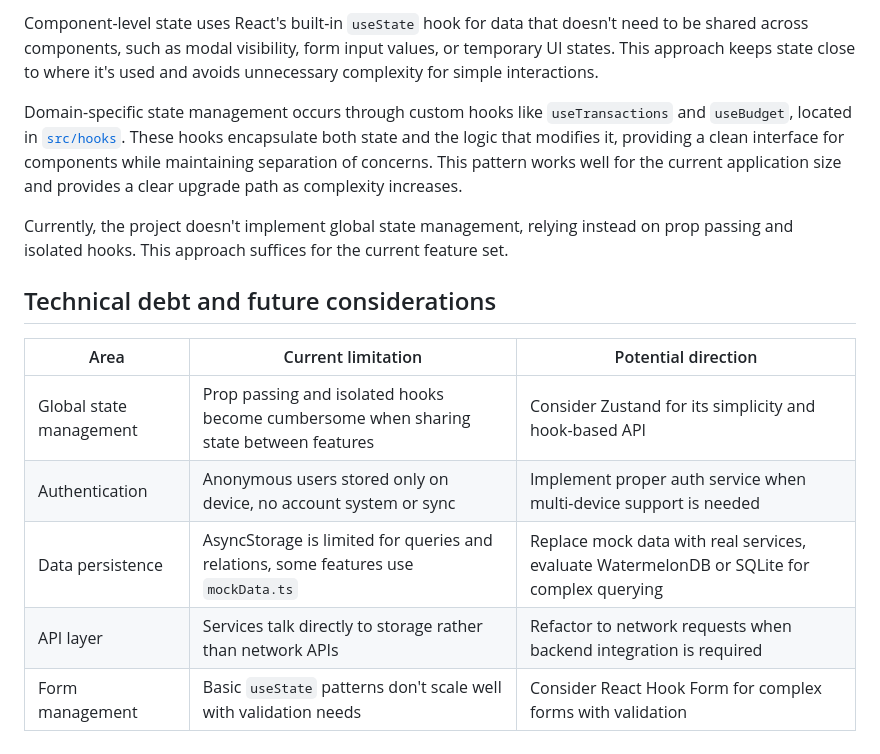
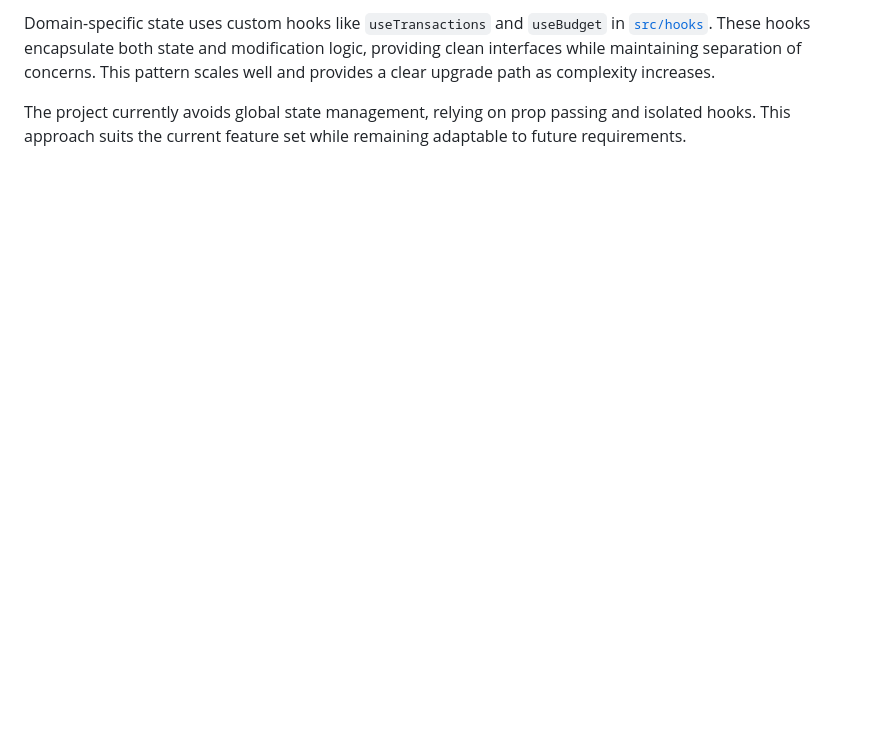
Before and after one commit to empiricalhq/atomic, a Markdown page: README.md, the part around the change printed below. GitHub-like rendering; blank space fills up the shorter version.

```diff
--- a/README.md
+++ b/README.md
@@ -153,26 +138,9 @@ complexity of the state being managed.
 
-Component-level state uses React's built-in `useState` hook for data that
-doesn't need to be shared across components, such as modal visibility, form
-input values, or temporary UI states. This approach keeps state close to where
-it's used and avoids unnecessary complexity for simple interactions.
+Domain-specific state uses custom hooks like `useTransactions` and `useBudget`
+in [`src/hooks`](src/hooks). These hooks encapsulate both state and modification
+logic, providing clean interfaces while maintaining separation of concerns. This
+pattern scales well and provides a clear upgrade path as complexity increases.
 
-Domain-specific state management occurs through custom hooks like
-`useTransactions` and `useBudget`, located in [`src/hooks`](src/hooks). These
-hooks encapsulate both state and the logic that modifies it, providing a clean
-interface for components while maintaining separation of concerns. This pattern
-works well for the current application size and provides a clear upgrade path as
-complexity increases.
-
-Currently, the project doesn't implement global state management, relying
-instead on prop passing and isolated hooks. This approach suffices for the
-current feature set.
-
-## Technical debt and future considerations
-
-| Area                    | Current limitation                                                                    | Potential direction                                                                        |
-| ----------------------- | ------------------------------------------------------------------------------------- | ------------------------------------------------------------------------------------------ |
-| Global state management | Prop passing and isolated hooks become cumbersome when sharing state between features | Consider Zustand for its simplicity and hook-based API                                     |
-| Authentication          | Anonymous users stored only on device, no account system or sync                      | Implement proper auth service when multi-device support is needed                          |
-| Data persistence        | AsyncStorage is limited for queries and relations, some features use `mockData.ts`    | Replace mock data with real services, evaluate WatermelonDB or SQLite for complex querying |
-| API layer               | Services talk directly to storage rather than network APIs                            | Refactor to network requests when backend integration is required                          |
-| Form management         | Basic `useState` patterns don't scale well with validation needs                      | Consider React Hook Form for complex forms with validation                                 |
+The project currently avoids global state management, relying on prop passing
+and isolated hooks. This approach suits the current feature set while remaining
+adaptable to future requirements.
```
Also changed, not shown: other parts of README.md (+92 -107 lines).
